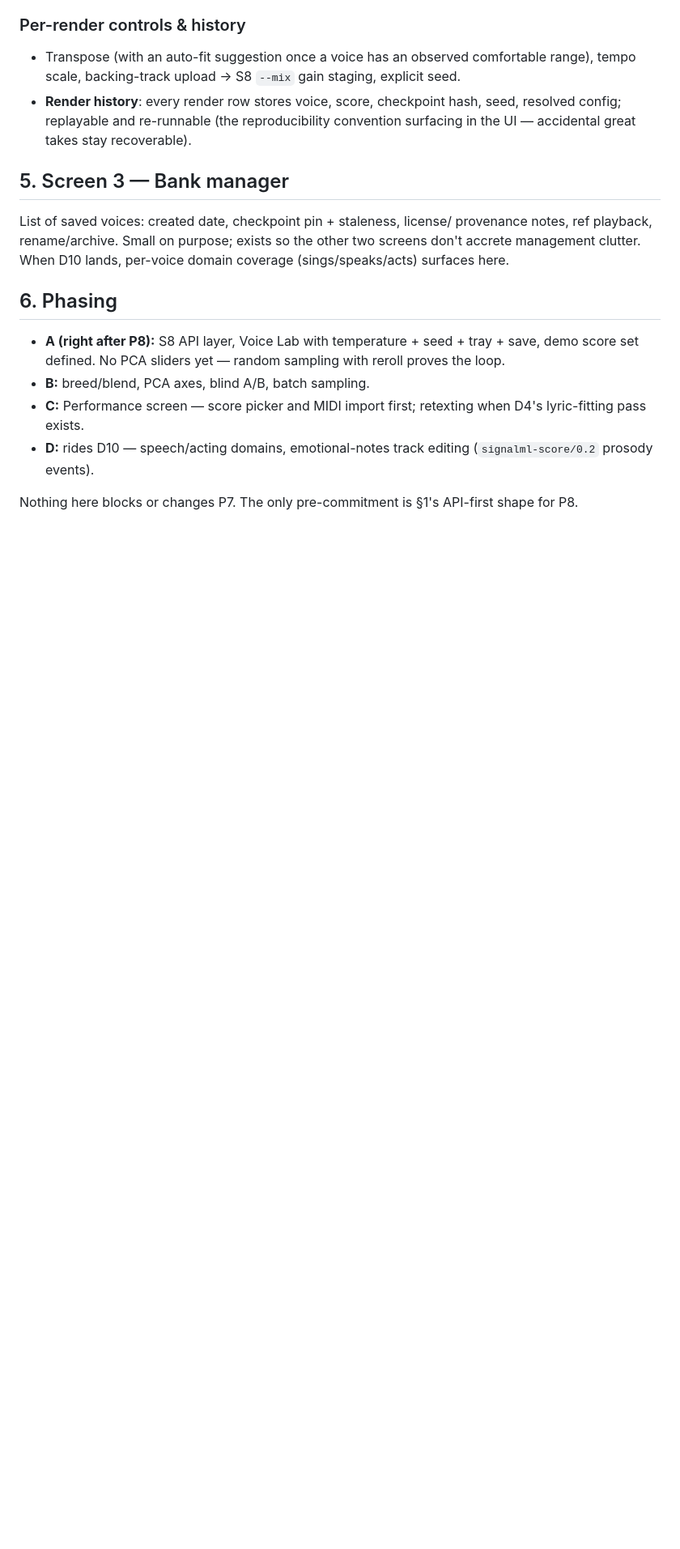
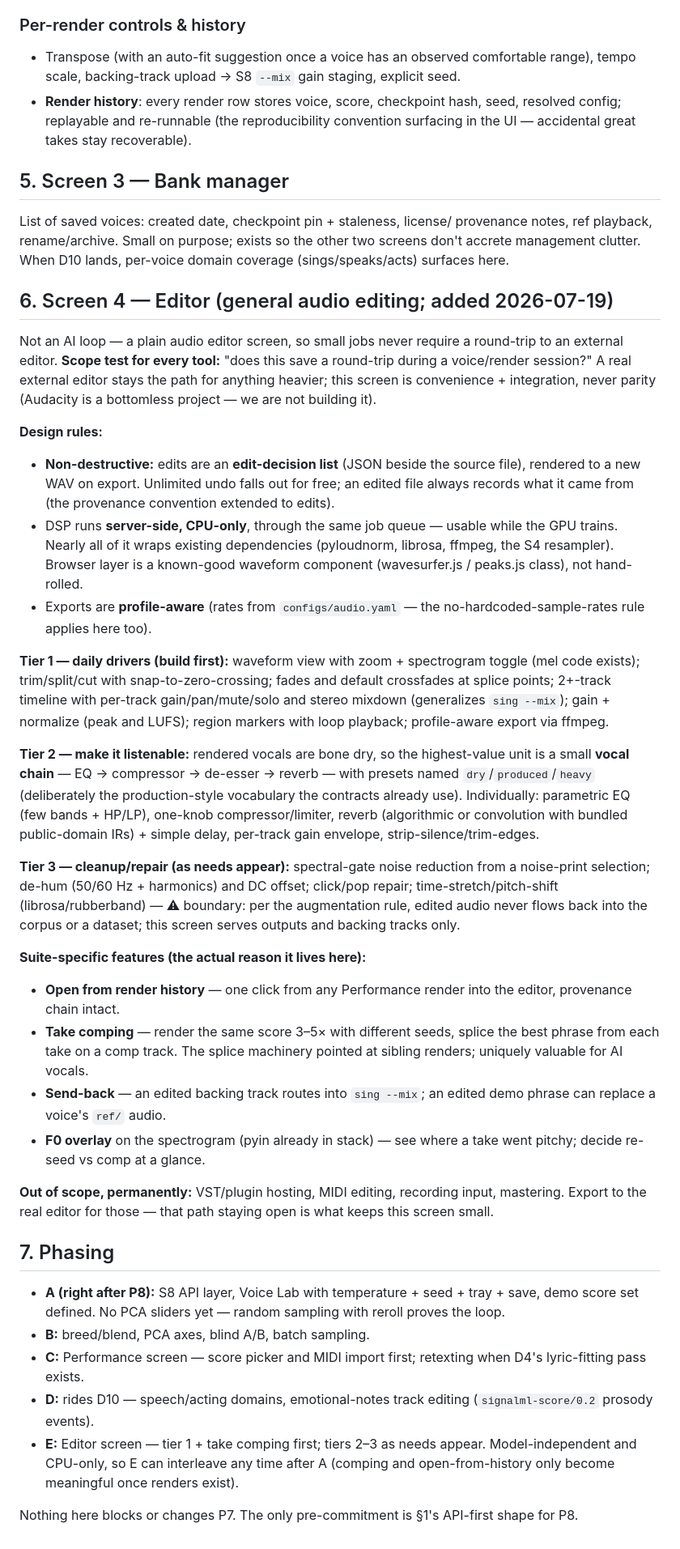
Before and after one commit to wolverine3301/SignalML, a Markdown page: docs/STUDIO.md, the part around the change. Shown at 81% size. Drawn GitHub-style; blank space fills up the shorter version.

Commit message:
docs: D11 addendum - Editor screen (Studio phase E)
STUDIO.md gains a fourth screen: a general (non-AI) audio editor scoped by
one test - "does it save a round-trip to the external editor?". Design:
non-destructive EDL-JSON edits rendered on export, server-side CPU DSP
over existing deps (pyloudnorm/librosa/ffmpeg), profile-aware export.
Three feature tiers (trim/splice/mixdown -> vocal-chain presets named
dry/produced/heavy -> cleanup/repair), plus the suite-specific wins: take
comping across seeds, open-from-render-history, send-back into
`sing --mix`, F0 overlay. Augmentation boundary made explicit: edited
audio never re-enters corpus/datasets. VST/MIDI/recording out of scope
permanently. Phase E - CPU-only, interleaves any time after phase A.

DECISION_POINTS.md: D11 entry gains the matching addendum paragraph.

Co-Authored-By: Claude Fable 5 <noreply@anthropic.com>

```diff
--- a/docs/STUDIO.md
+++ b/docs/STUDIO.md
@@ -144,7 +144,65 @@ provenance notes, ref playback, rename/archive. Small on purpose; exists so the
 other two screens don't accrete management clutter. When D10 lands, per-voice
 domain coverage (sings/speaks/acts) surfaces here.
 
-## 6. Phasing
+## 6. Screen 4 — Editor (general audio editing; added 2026-07-19)
+
+Not an AI loop — a plain audio editor screen, so small jobs never require a
+round-trip to an external editor. **Scope test for every tool:** "does this
+save a round-trip during a voice/render session?" A real external editor stays
+the path for anything heavier; this screen is convenience + integration, never
+parity (Audacity is a bottomless project — we are not building it).
+
+**Design rules:**
+
+- **Non-destructive:** edits are an **edit-decision list** (JSON beside the
+  source file), rendered to a new WAV on export. Unlimited undo falls out for
+  free; an edited file always records what it came from (the provenance
+  convention extended to edits).
+- DSP runs **server-side, CPU-only**, through the same job queue — usable while
+  the GPU trains. Nearly all of it wraps existing dependencies (pyloudnorm,
+  librosa, ffmpeg, the S4 resampler). Browser layer is a known-good waveform
+  component (wavesurfer.js / peaks.js class), not hand-rolled.
+- Exports are **profile-aware** (rates from `configs/audio.yaml` — the
+  no-hardcoded-sample-rates rule applies here too).
+
+**Tier 1 — daily drivers (build first):** waveform view with zoom + spectrogram
+toggle (mel code exists); trim/split/cut with snap-to-zero-crossing; fades and
+default crossfades at splice points; 2+-track timeline with per-track
+gain/pan/mute/solo and stereo mixdown (generalizes `sing --mix`); gain +
+normalize (peak and LUFS); region markers with loop playback; profile-aware
+export via ffmpeg.
+
+**Tier 2 — make it listenable:** rendered vocals are bone dry, so the
+highest-value unit is a small **vocal chain** — EQ → compressor → de-esser →
+reverb — with presets named `dry`/`produced`/`heavy` (deliberately the
+production-style vocabulary the contracts already use). Individually:
+parametric EQ (few bands + HP/LP), one-knob compressor/limiter, reverb
+(algorithmic or convolution with bundled public-domain IRs) + simple delay,
+per-track gain envelope, strip-silence/trim-edges.
+
+**Tier 3 — cleanup/repair (as needs appear):** spectral-gate noise reduction
+from a noise-print selection; de-hum (50/60 Hz + harmonics) and DC offset;
+click/pop repair; time-stretch/pitch-shift (librosa/rubberband) — ⚠ boundary:
+per the augmentation rule, edited audio never flows back into the corpus or a
+dataset; this screen serves outputs and backing tracks only.
+
+**Suite-specific features (the actual reason it lives here):**
+
+- **Open from render history** — one click from any Performance render into
+  the editor, provenance chain intact.
+- **Take comping** — render the same score 3–5× with different seeds, splice
+  the best phrase from each take on a comp track. The splice machinery pointed
+  at sibling renders; uniquely valuable for AI vocals.
+- **Send-back** — an edited backing track routes into `sing --mix`; an edited
+  demo phrase can replace a voice's `ref/` audio.
+- **F0 overlay** on the spectrogram (pyin already in stack) — see where a take
+  went pitchy; decide re-seed vs comp at a glance.
+
+**Out of scope, permanently:** VST/plugin hosting, MIDI editing, recording
+input, mastering. Export to the real editor for those — that path staying open
+is what keeps this screen small.
+
+## 7. Phasing
 
 - **A (right after P8):** S8 API layer, Voice Lab with temperature + seed +
   tray + save, demo score set defined. No PCA sliders yet — random sampling
@@ -154,6 +212,9 @@ domain coverage (sings/speaks/acts) surfaces here.
   when D4's lyric-fitting pass exists.
 - **D:** rides D10 — speech/acting domains, emotional-notes track editing
   (`signalml-score/0.2` prosody events).
+- **E:** Editor screen — tier 1 + take comping first; tiers 2–3 as needs
+  appear. Model-independent and CPU-only, so E can interleave any time after A
+  (comping and open-from-history only become meaningful once renders exist).
 
 Nothing here blocks or changes P7. The only pre-commitment is §1's API-first
 shape for P8.
```
Also changed, not shown: docs/DECISION_POINTS.md (+11 -1 lines).
